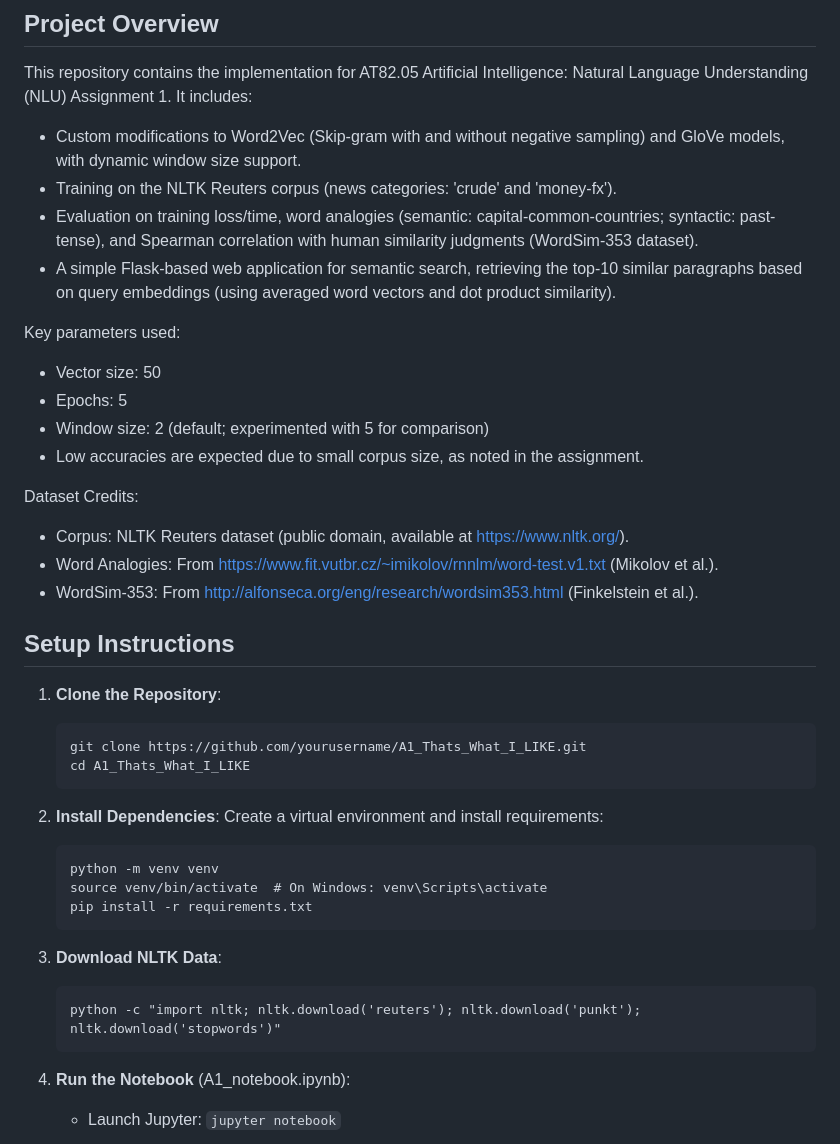
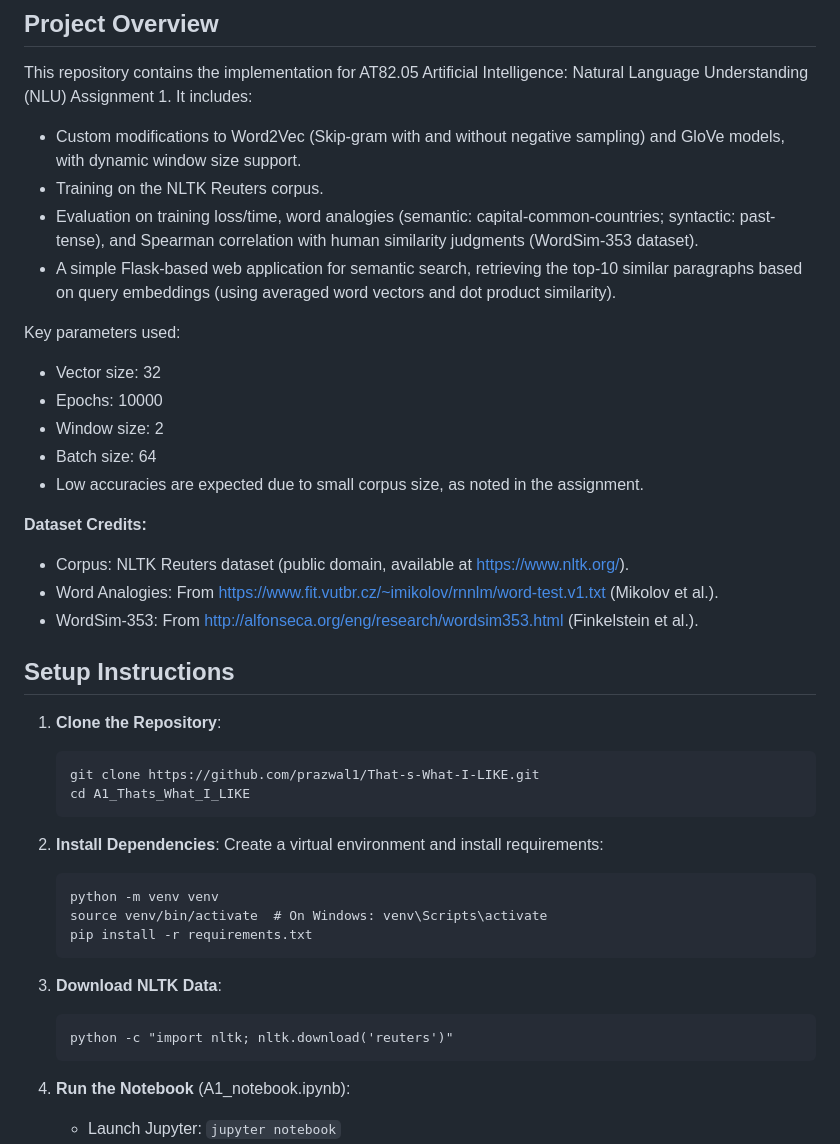
Before and after one commit to prazwal1/That-s-What-I-LIKE, a Markdown page: README.md, the part around the change. Drawn GitHub-style.

````diff
--- a/README.md
+++ b/README.md
@@ -16,17 +16,18 @@ By implementing and comparing these models on a real-world corpus (NLTK Reuters
 
 This repository contains the implementation for AT82.05 Artificial Intelligence: Natural Language Understanding (NLU) Assignment 1. It includes:
 - Custom modifications to Word2Vec (Skip-gram with and without negative sampling) and GloVe models, with dynamic window size support.
-- Training on the NLTK Reuters corpus (news categories: 'crude' and 'money-fx').
+- Training on the NLTK Reuters corpus.
 - Evaluation on training loss/time, word analogies (semantic: capital-common-countries; syntactic: past-tense), and Spearman correlation with human similarity judgments (WordSim-353 dataset).
 - A simple Flask-based web application for semantic search, retrieving the top-10 similar paragraphs based on query embeddings (using averaged word vectors and dot product similarity).
 
 Key parameters used:
-- Vector size: 50
-- Epochs: 5
-- Window size: 2 (default; experimented with 5 for comparison)
+- Vector size: 32
+- Epochs: 10000
+- Window size: 2
+- Batch size: 64
 - Low accuracies are expected due to small corpus size, as noted in the assignment.
 
-Dataset Credits:
+**Dataset Credits:**
 - Corpus: NLTK Reuters dataset (public domain, available at https://www.nltk.org/).
 - Word Analogies: From https://www.fit.vutbr.cz/~imikolov/rnnlm/word-test.v1.txt (Mikolov et al.).
 - WordSim-353: From http://alfonseca.org/eng/research/wordsim353.html (Finkelstein et al.).
@@ -35,7 +36,7 @@ Dataset Credits:
 
 1. **Clone the Repository**:
    ```
-   git clone https://github.com/yourusername/A1_Thats_What_I_LIKE.git
+   git clone https://github.com/prazwal1/That-s-What-I-LIKE.git
    cd A1_Thats_What_I_LIKE
    ```
 
@@ -49,7 +50,7 @@ Dataset Credits:
 
 3. **Download NLTK Data**:
    ```
-   python -c "import nltk; nltk.download('reuters'); nltk.download('punkt'); nltk.download('stopwords')"
+   python -c "import nltk; nltk.download('reuters')"
    ```
 
 4. **Run the Notebook** (A1_notebook.ipynb):
````
